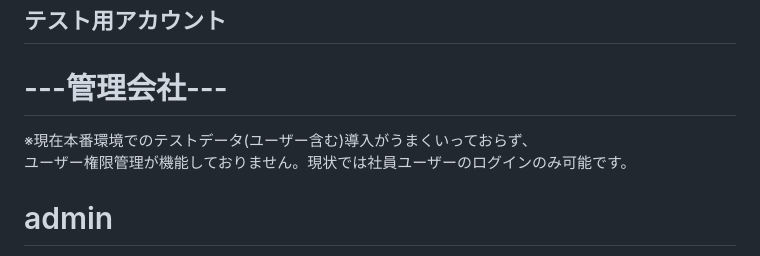
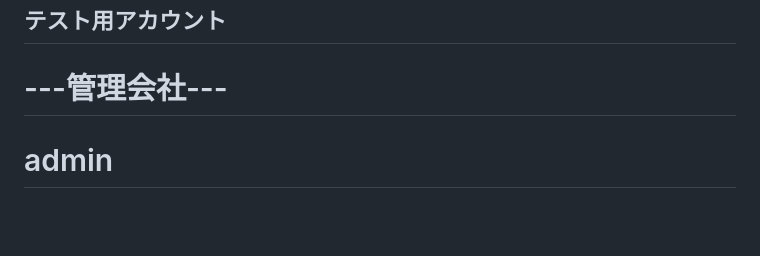
Before and after one commit to sumachanabc/Rem, a Markdown page: README.md, the part around the change. Rendered like a GitHub page; blank space fills up the shorter version.

```diff
--- a/README.md
+++ b/README.md
@@ -18,9 +18,6 @@ PASS：2222
 ## テスト用アカウント
 
 # ---管理会社---
-
-※現在本番環境でのテストデータ(ユーザー含む)導入がうまくいっておらず、
-ユーザー権限管理が機能しておりません。現状では社員ユーザーのログインのみ可能です。
 
 # admin
 
```
